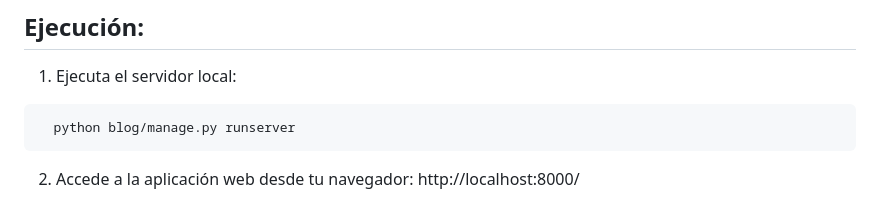
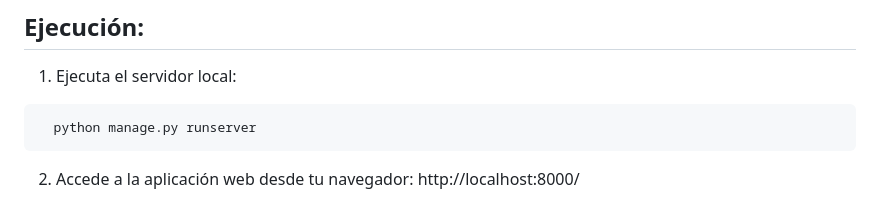
Before and after one commit to gtoffa/blog_grupo9, a Markdown page: README.md, the part around the change. Drawn GitHub-style.

Commit message:
correción de path

````diff
--- a/README.md
+++ b/README.md
@@ -97,6 +97,6 @@ CREATE SCHEMA `blog_grupo6`;
 ## Ejecución:
 1. Ejecuta el servidor local:
 ```bash
-  python blog/manage.py runserver
+  python manage.py runserver
 ```
 2. Accede a la aplicación web desde tu navegador: http://localhost:8000/
````
